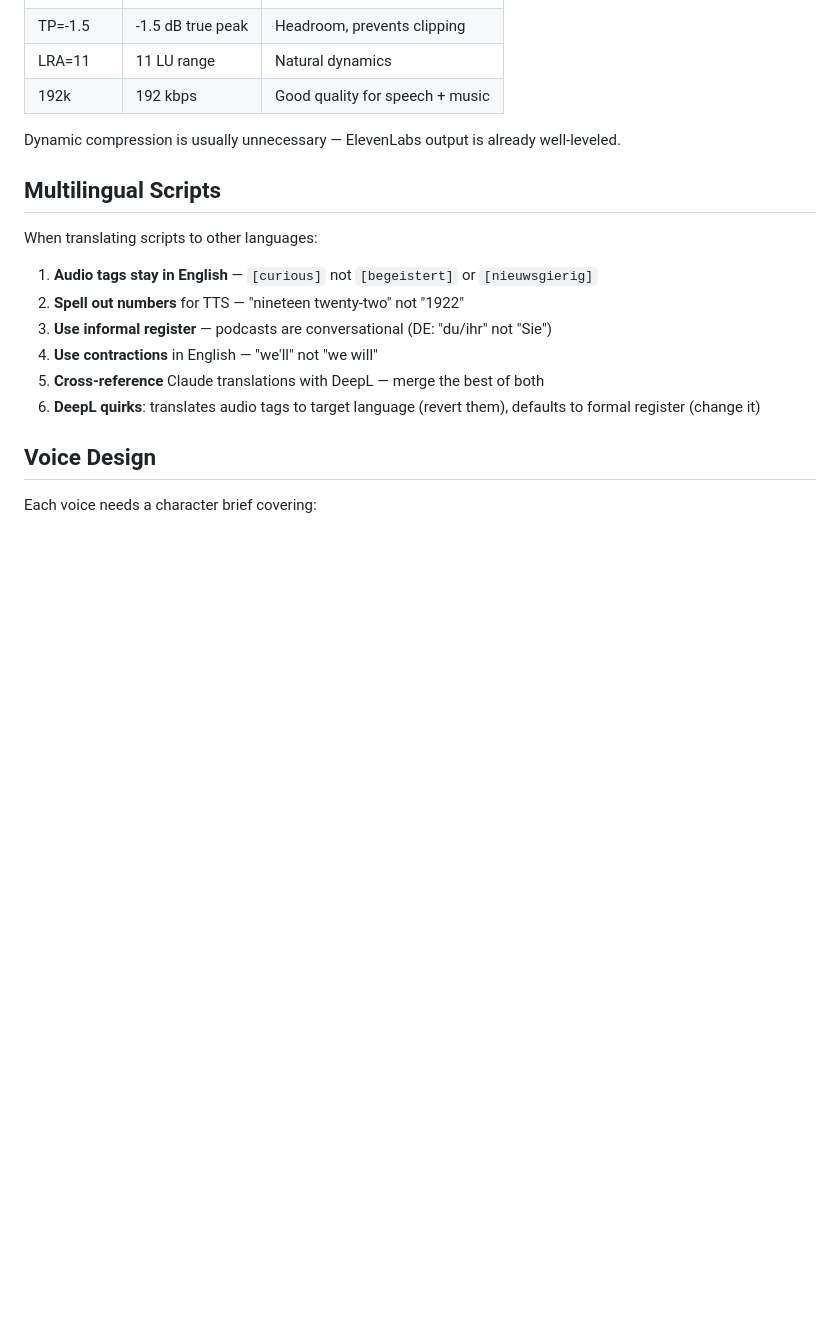
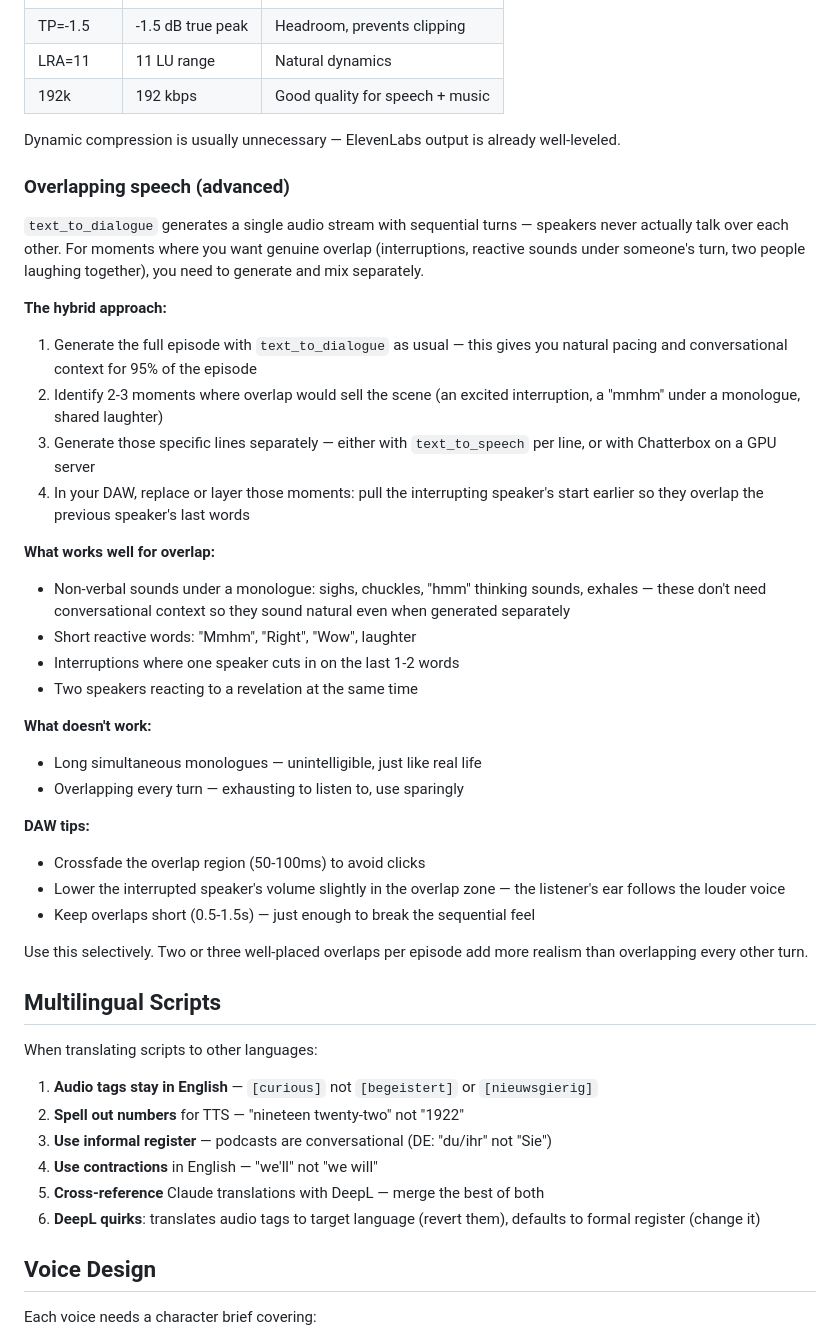
Before and after one commit to ducroq/podcast-generator, a Markdown page: docs/PRODUCTION_GUIDE.md, the part around the change. GitHub-like rendering; blank space fills up the shorter version.

Commit message:
Add overlapping speech technique to production guide
Hybrid approach: generate full episode with text_to_dialogue for
natural pacing, then layer separately-generated overlaps (non-verbal
sounds, interruptions, reactive words) in a DAW for realism.

Co-Authored-By: Claude Opus 4.6 <noreply@anthropic.com>

```diff
--- a/docs/PRODUCTION_GUIDE.md
+++ b/docs/PRODUCTION_GUIDE.md
@@ -85,6 +85,34 @@ ffmpeg -i final_mix.mp3 -af "loudnorm=I=-16:TP=-1.5:LRA=11" -codec:a libmp3lame
 
 Dynamic compression is usually unnecessary — ElevenLabs output is already well-leveled.
 
+### Overlapping speech (advanced)
+
+`text_to_dialogue` generates a single audio stream with sequential turns — speakers never actually talk over each other. For moments where you want genuine overlap (interruptions, reactive sounds under someone's turn, two people laughing together), you need to generate and mix separately.
+
+**The hybrid approach:**
+
+1. Generate the full episode with `text_to_dialogue` as usual — this gives you natural pacing and conversational context for 95% of the episode
+2. Identify 2-3 moments where overlap would sell the scene (an excited interruption, a "mmhm" under a monologue, shared laughter)
+3. Generate those specific lines separately — either with `text_to_speech` per line, or with Chatterbox on a GPU server
+4. In your DAW, replace or layer those moments: pull the interrupting speaker's start earlier so they overlap the previous speaker's last words
+
+**What works well for overlap:**
+- Non-verbal sounds under a monologue: sighs, chuckles, "hmm" thinking sounds, exhales — these don't need conversational context so they sound natural even when generated separately
+- Short reactive words: "Mmhm", "Right", "Wow", laughter
+- Interruptions where one speaker cuts in on the last 1-2 words
+- Two speakers reacting to a revelation at the same time
+
+**What doesn't work:**
+- Long simultaneous monologues — unintelligible, just like real life
+- Overlapping every turn — exhausting to listen to, use sparingly
+
+**DAW tips:**
+- Crossfade the overlap region (50-100ms) to avoid clicks
+- Lower the interrupted speaker's volume slightly in the overlap zone — the listener's ear follows the louder voice
+- Keep overlaps short (0.5-1.5s) — just enough to break the sequential feel
+
+Use this selectively. Two or three well-placed overlaps per episode add more realism than overlapping every other turn.
+
 ## Multilingual Scripts
 
 When translating scripts to other languages:
```
